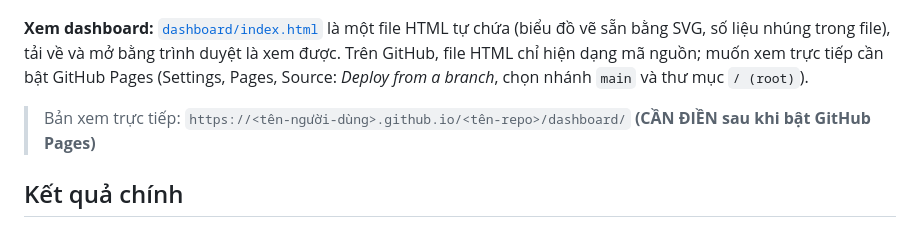
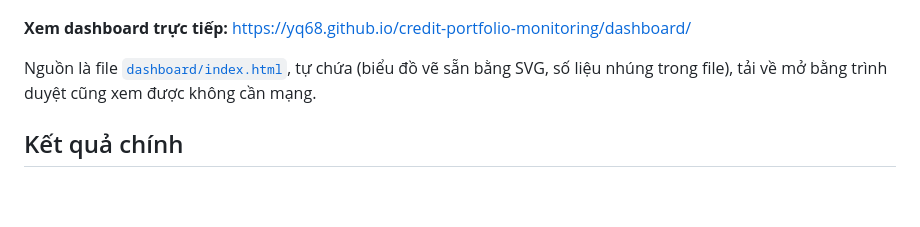
Before and after one commit to YQ68/credit-portfolio-monitoring, a Markdown page: README.md, the part around one of its changes. GitHub-like rendering; blank space fills up the shorter version.

Commit message:
README: thêm link dashboard trên GitHub Pages
Co-Authored-By: Claude Opus 5.5 <noreply@anthropic.com>

```diff
--- a/README.md
+++ b/README.md
@@ -8,9 +8,9 @@ Giám sát chất lượng danh mục cho vay tiêu dùng trên dữ liệu côn
 
 ![Trang Tổng quan danh mục của bản Power BI](docs/screenshots/01-tong-quan.png)
 
-**Xem dashboard:** [`dashboard/index.html`](dashboard/index.html) là một file HTML tự chứa (biểu đồ vẽ sẵn bằng SVG, số liệu nhúng trong file), tải về và mở bằng trình duyệt là xem được. Trên GitHub, file HTML chỉ hiện dạng mã nguồn; muốn xem trực tiếp cần bật GitHub Pages (Settings, Pages, Source: *Deploy from a branch*, chọn nhánh `main` và thư mục `/ (root)`).
+**Xem dashboard trực tiếp:** https://yq68.github.io/credit-portfolio-monitoring/dashboard/
 
-> Bản xem trực tiếp: `https://<tên-người-dùng>.github.io/<tên-repo>/dashboard/` **(CẦN ĐIỀN sau khi bật GitHub Pages)**
+Nguồn là file [`dashboard/index.html`](dashboard/index.html), tự chứa (biểu đồ vẽ sẵn bằng SVG, số liệu nhúng trong file), tải về mở bằng trình duyệt cũng xem được không cần mạng.
 
 ## Kết quả chính
 
```
Also changed, not shown: other parts of README.md (+1 -1 lines).
